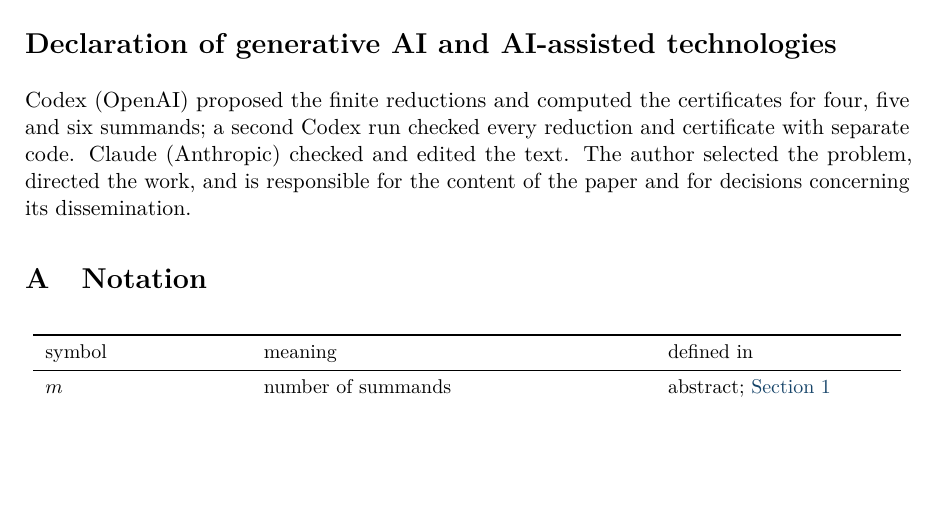
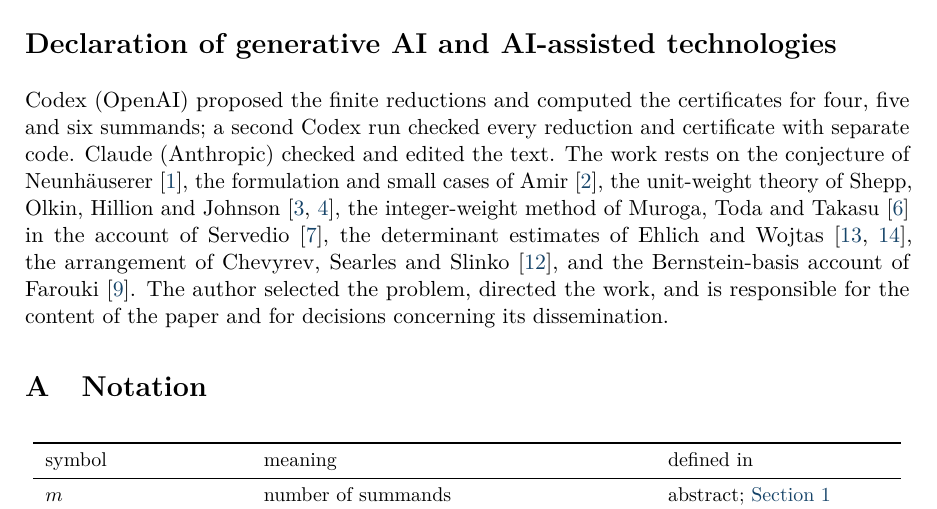
Before and after one commit to yspennstate/bernoulli-sum-entropy-concavity, a LaTeX paper (main.tex): part of page 14 of 16, cut so that both start at the same text, the shorter picture padded with empty space. Compiled offline with pdfLaTeX.

Commit message:
Credit sources in the declaration

```diff
--- a/main.tex
+++ b/main.tex
@@ -566,7 +566,7 @@ The \LaTeX\ source, the complete entropy profiles, the rational certificates, an
 The $216$ entropy profiles for $m=5$ are listed with their certificates in the repository. The programs \texttt{certify.py} and \texttt{certify\_six.py} produce the rational partitions and upper bounds. The programs \texttt{replay.py} and \texttt{replay\_six.py} reconstruct the entropy profiles, establish each upper bound and the endpoint constants by rational arithmetic, and establish complete coverage of $[\delta_m,1/2]$. The repository's code README gives the data encodings and the roles of the enumeration and verification programs.
 
 \section*{Declaration of generative AI and AI-assisted technologies}
-Codex (OpenAI) proposed the finite reductions and computed the certificates for four, five and six summands; a second Codex run checked every reduction and certificate with separate code. Claude (Anthropic) checked and edited the text. The author selected the problem, directed the work, and is responsible for the content of the paper and for decisions concerning its dissemination.
+Codex (OpenAI) proposed the finite reductions and computed the certificates for four, five and six summands; a second Codex run checked every reduction and certificate with separate code. Claude (Anthropic) checked and edited the text. The work rests on the conjecture of Neunh\"auserer~\cite{Neun}, the formulation and small cases of Amir~\cite{Amir}, the unit-weight theory of Shepp, Olkin, Hillion and Johnson~\cite{SO,HJ}, the integer-weight method of Muroga, Toda and Takasu~\cite{MTT} in the account of Servedio~\cite{Servedio}, the determinant estimates of Ehlich and Wojtas~\cite{Ehlich,Wojtas}, the arrangement of Chevyrev, Searles and Slinko~\cite{CSS}, and the Bernstein-basis account of Farouki~\cite{Farouki}. The author selected the problem, directed the work, and is responsible for the content of the paper and for decisions concerning its dissemination.
 
 \appendix
 \section{Notation}\label{app:notation}
```
Also changed, not shown: main.pdf, 1 other file.
